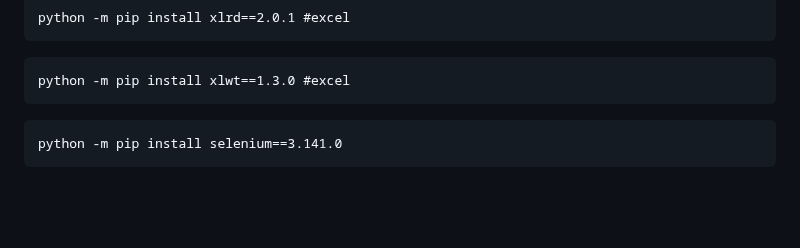
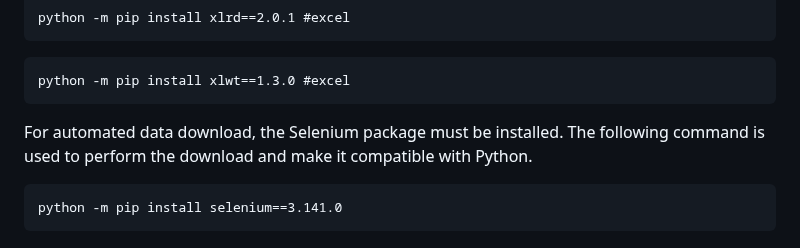
Before and after one commit to perezlidia/SADEW-AridMonitor, a Markdown page: README.md, the part around the change. GitHub-like rendering; blank space fills up the shorter version.

````diff
--- a/README.md
+++ b/README.md
@@ -108,6 +108,7 @@ python -m pip install xlrd==2.0.1 #excel
 ```
 python -m pip install xlwt==1.3.0 #excel
 ```
+For automated data download, the Selenium package must be installed. The following command is used to perform the download and make it compatible with Python.
 ```
 python -m pip install selenium==3.141.0
 ```
````
